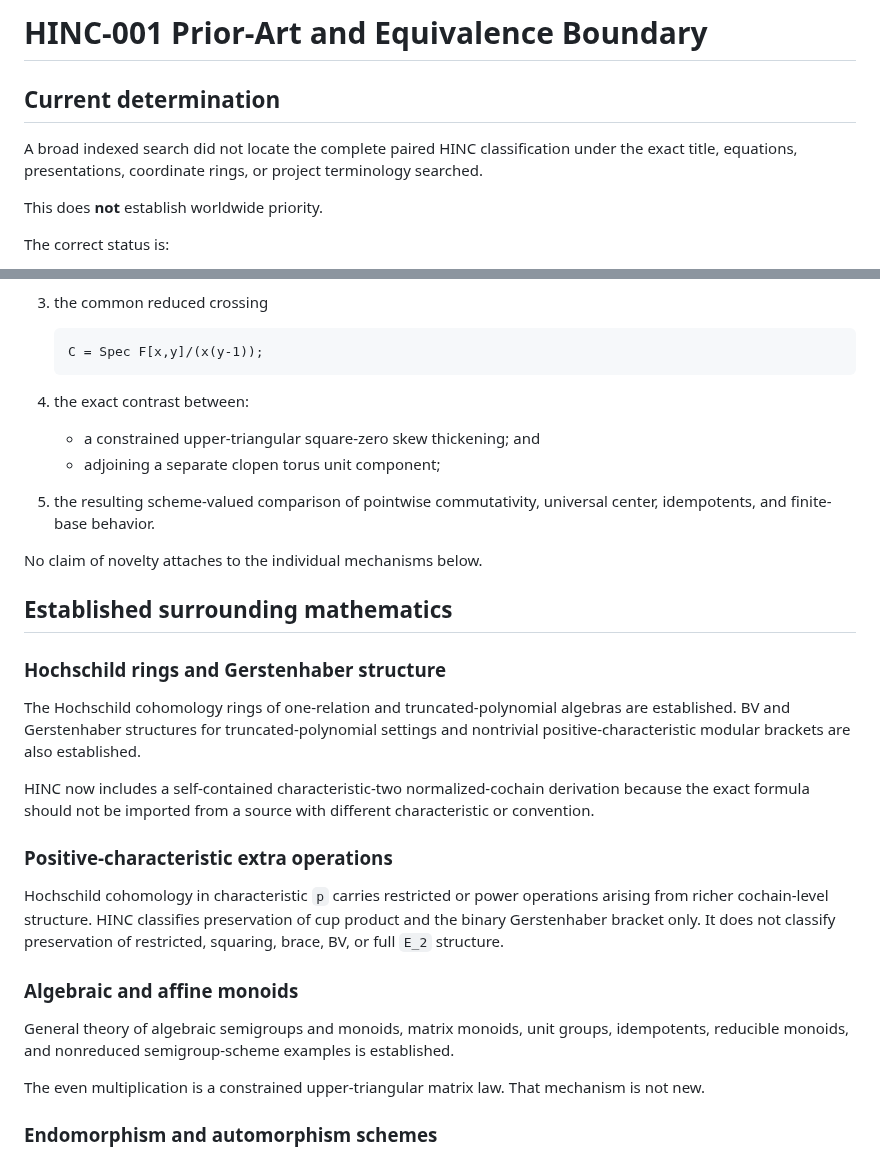
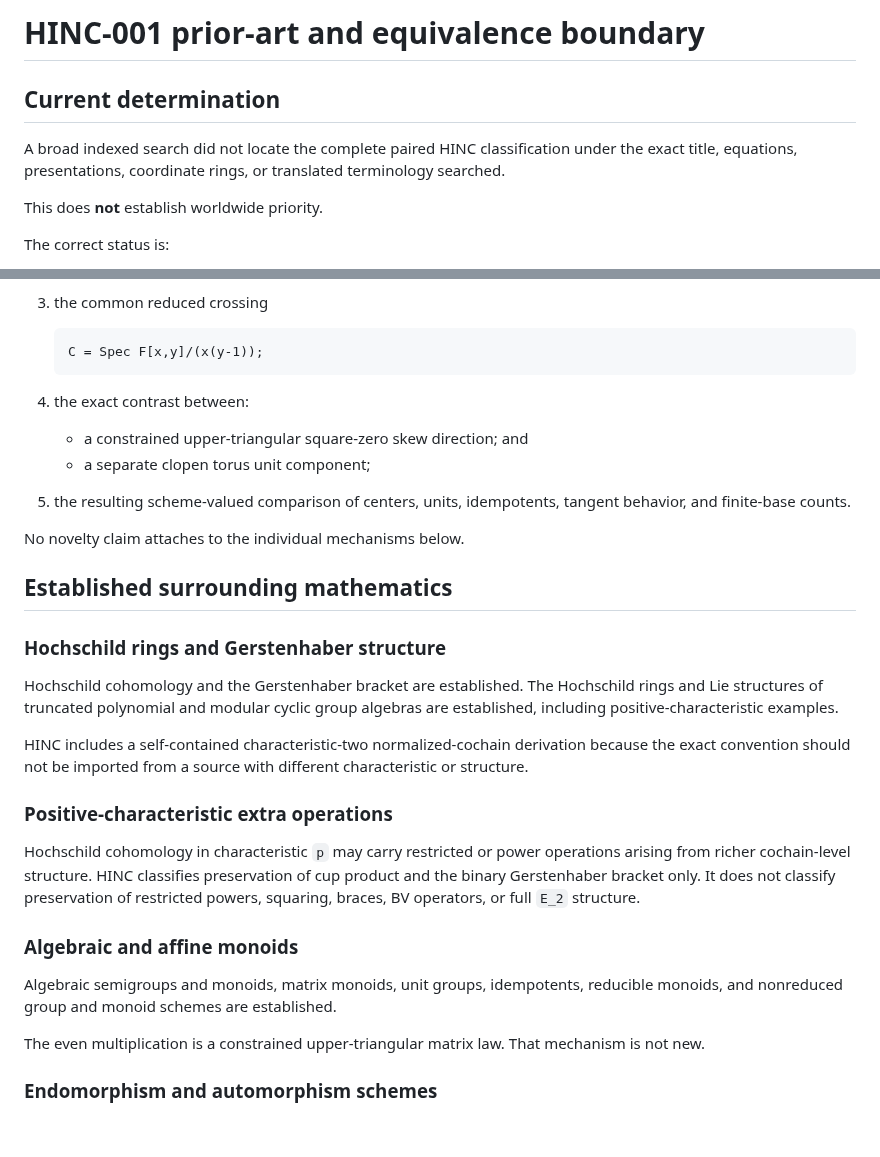
Before and after one commit to novakprotocol/N-Human-AI-Mathematics, a Markdown page: papers/HINC-001/PRIOR_ART.md, 2 parts joined by grey strips. Drawn GitHub-style; blank space fills up the shorter version.

````diff
--- a/papers/HINC-001/PRIOR_ART.md
+++ b/papers/HINC-001/PRIOR_ART.md
@@ -1,8 +1,8 @@
-# HINC-001 Prior-Art and Equivalence Boundary
+# HINC-001 prior-art and equivalence boundary
 
 ## Current determination
 
-A broad indexed search did not locate the complete paired HINC classification under the exact title, equations, presentations, coordinate rings, or project terminology searched.
+A broad indexed search did not locate the complete paired HINC classification under the exact title, equations, presentations, coordinate rings, or translated terminology searched.
 
 This does **not** establish worldwide priority.
 
@@ -23,27 +23,27 @@ The potentially publishable content is narrowed to the combination of:
    ```
 
 4. the exact contrast between:
-   - a constrained upper-triangular square-zero skew thickening; and
-   - adjoining a separate clopen torus unit component;
-5. the resulting scheme-valued comparison of pointwise commutativity, universal center, idempotents, and finite-base behavior.
+   - a constrained upper-triangular square-zero skew direction; and
+   - a separate clopen torus unit component;
+5. the resulting scheme-valued comparison of centers, units, idempotents, tangent behavior, and finite-base counts.
 
-No claim of novelty attaches to the individual mechanisms below.
+No novelty claim attaches to the individual mechanisms below.
 
 ## Established surrounding mathematics
 
 ### Hochschild rings and Gerstenhaber structure
 
-The Hochschild cohomology rings of one-relation and truncated-polynomial algebras are established. BV and Gerstenhaber structures for truncated-polynomial settings and nontrivial positive-characteristic modular brackets are also established.
+Hochschild cohomology and the Gerstenhaber bracket are established. The Hochschild rings and Lie structures of truncated polynomial and modular cyclic group algebras are established, including positive-characteristic examples.
 
-HINC now includes a self-contained characteristic-two normalized-cochain derivation because the exact formula should not be imported from a source with different characteristic or convention.
+HINC includes a self-contained characteristic-two normalized-cochain derivation because the exact convention should not be imported from a source with different characteristic or structure.
 
 ### Positive-characteristic extra operations
 
-Hochschild cohomology in characteristic `p` carries restricted or power operations arising from richer cochain-level structure. HINC classifies preservation of cup product and the binary Gerstenhaber bracket only. It does not classify preservation of restricted, squaring, brace, BV, or full `E_2` structure.
+Hochschild cohomology in characteristic `p` may carry restricted or power operations arising from richer cochain-level structure. HINC classifies preservation of cup product and the binary Gerstenhaber bracket only. It does not classify preservation of restricted powers, squaring, braces, BV operators, or full `E_2` structure.
 
 ### Algebraic and affine monoids
 
-General theory of algebraic semigroups and monoids, matrix monoids, unit groups, idempotents, reducible monoids, and nonreduced semigroup-scheme examples is established.
+Algebraic semigroups and monoids, matrix monoids, unit groups, idempotents, reducible monoids, and nonreduced group and monoid schemes are established.
 
 The even multiplication is a constrained upper-triangular matrix law. That mechanism is not new.
 
````
Also changed, not shown: other parts of papers/HINC-001/PRIOR_ART.md (+15 -15 lines).
